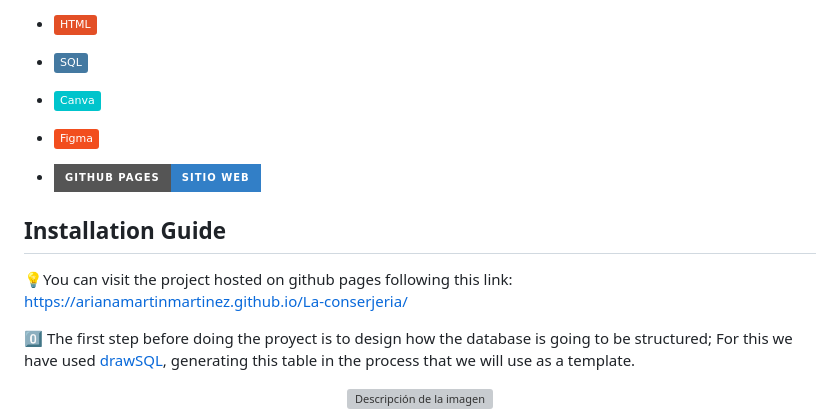
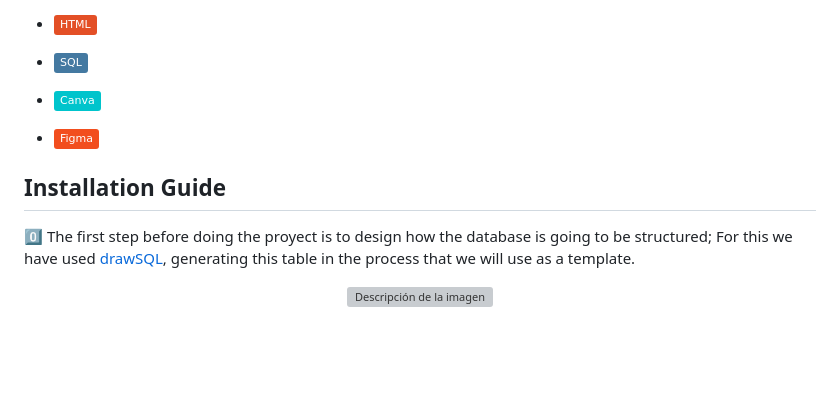
Before and after one commit to ArianaMartinMartinez/La-conserjeria, a Markdown page: README.md, the part around the change. Drawn GitHub-style; badges without logos; blank space fills up the shorter version; grey boxes are pictures that could not be loaded.

Commit message:
docs: remove github pages

```diff
--- a/README.md
+++ b/README.md
@@ -29,13 +29,8 @@ All test passed.
 
 - ![Canva](https://img.shields.io/badge/-Canva-00C4CC?logo=canva&logoColor=white)
 - ![Figma](https://img.shields.io/badge/-Figma-F24E1E?logo=figma&logoColor=white)
-- [![GitHub Pages](https://img.shields.io/badge/GitHub%20Pages-Sitio%20Web-327FC7?style=for-the-badge&logo=github)](https://arianamartinmartinez.github.io/La-conserjeria/)
-
 
 ## Installation Guide
-
-💡You can visit the project hosted on github pages following this link:
-https://arianamartinmartinez.github.io/La-conserjeria/
 
 0️⃣ The first step before doing the proyect is to design how the database is going to be structured; For this we have used [drawSQL](https://drawsql.app/), generating this table in the process that we will use as a template.
 
```
